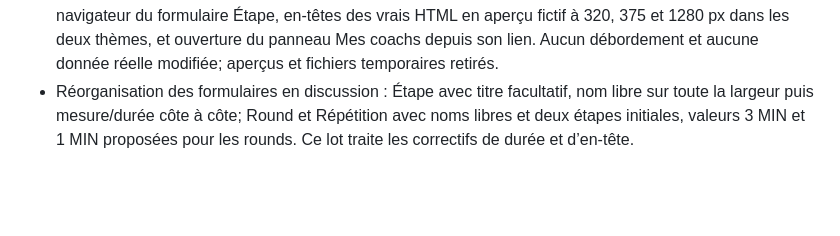
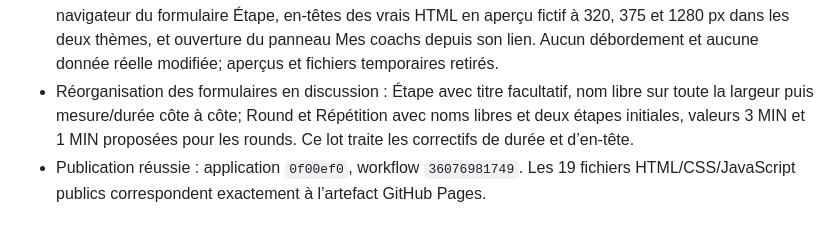
Before and after one commit to mixmasterkd/gestionboxeur, a Markdown page: AUDIT.md, the part around the change. Rendered like a GitHub page; blank space fills up the shorter version.

Commit message:
Consigner la publication des correctifs de navigation et de durée

```diff
--- a/AUDIT.md
+++ b/AUDIT.md
@@ -248,3 +248,4 @@ Contrôler visuellement le partage de liste, les formulaires et le répertoire d
 - Champ Durée : un nombre seul représente désormais des minutes, indiqué brièvement sous le champ. 10M, 10 M et 10 MIN restent acceptés; leur refus signalé n’a pas été reproduit dans le vrai éditeur ni au navigateur. Variante SC ajoutée pour les secondes, dont 2M 30SC. Le texte libre continue d’exiger une unité; un texte tel que « - 10 » ne devient pas une durée. Aide actualisée, contrôles d’erreurs et de reprise après correction conservés.
 - Validation : 376 tests réussis, structure, syntaxe et build contrôlés. Tests de navigation personnelle, variantes de durée, décimales, saisies invalides puis corrigées et préservation du texte libre. Vérifications navigateur du formulaire Étape, en-têtes des vrais HTML en aperçu fictif à 320, 375 et 1280 px dans les deux thèmes, et ouverture du panneau Mes coachs depuis son lien. Aucun débordement et aucune donnée réelle modifiée; aperçus et fichiers temporaires retirés.
 - Réorganisation des formulaires en discussion : Étape avec titre facultatif, nom libre sur toute la largeur puis mesure/durée côte à côte; Round et Répétition avec noms libres et deux étapes initiales, valeurs 3 MIN et 1 MIN proposées pour les rounds. Ce lot traite les correctifs de durée et d’en-tête.
+- Publication réussie : application `0f00ef0`, workflow `36076981749`. Les 19 fichiers HTML/CSS/JavaScript publics correspondent exactement à l’artefact GitHub Pages.
```
